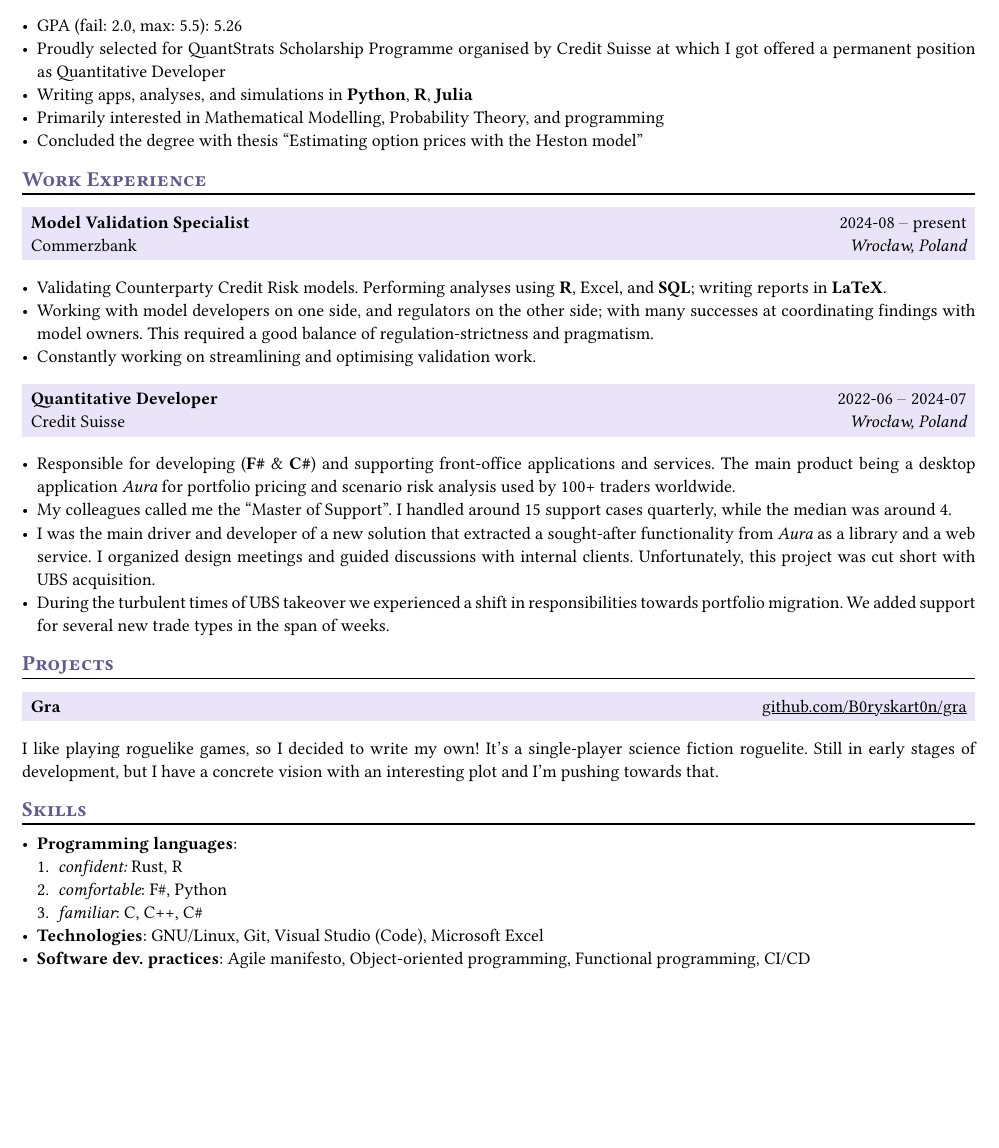
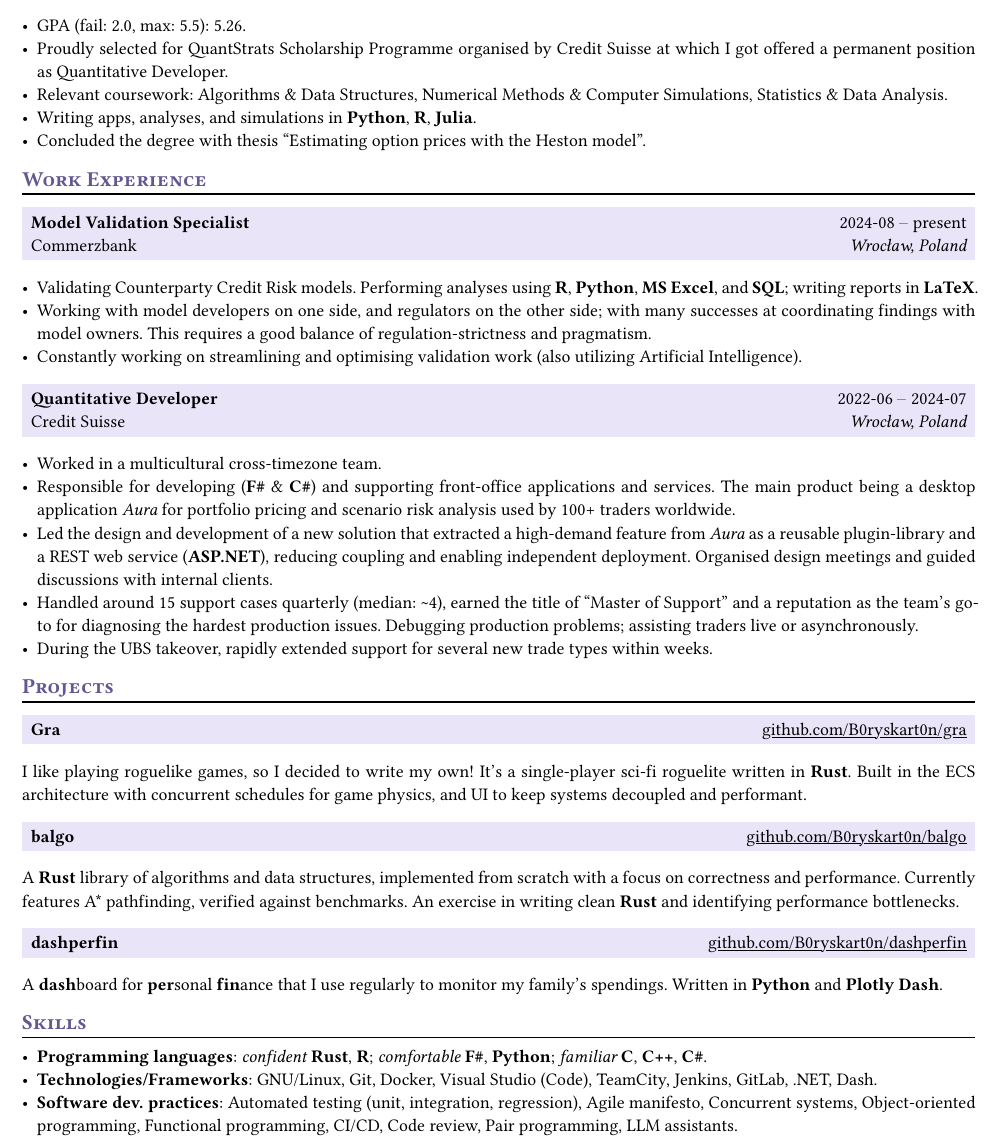
Before and after one commit to B0ryskart0n/B0ryskart0n, a Typst document (resume.typ): part of the page before the commit and part of page 1 of 2 after it, cut so that both start at the same text, the shorter picture padded with empty space. Compiled offline with Typst 0.15.

Commit message:
Extend the work experience; add new projects; add many skills

```diff
--- a/resume.typ
+++ b/resume.typ
@@ -157,14 +157,14 @@
   dates: date_range(start-date: "2019-10", end-date: "2023-02"),
   degree: "Bachelor of Science in Applied Mathematics",
 )
-- GPA (fail: 2.0, max: 5.5): 5.26
+- GPA (fail: 2.0, max: 5.5): 5.26.
 // - Repeated Principal's Scholarship recipient
 // - Year representative
-- Proudly selected for QuantStrats Scholarship Programme organised by Credit Suisse at which I got offered a permanent position as Quantitative Developer
-// - Relevant coursework: Statistics & Data Analysis, Numerical Methods & Computer Simulations, Algorithms & Data structures
-- Writing apps, analyses, and simulations in *Python*, *R*, *Julia*
-- Primarily interested in Mathematical Modelling, Probability Theory, and programming
-- Concluded the degree with thesis "Estimating option prices with the Heston model"
+- Proudly selected for QuantStrats Scholarship Programme organised by Credit Suisse at which I got offered a permanent position as Quantitative Developer.
+- Relevant coursework: Algorithms & Data Structures, Numerical Methods & Computer Simulations, Statistics & Data Analysis.
+- Writing apps, analyses, and simulations in *Python*, *R*, *Julia*.
+// - Primarily interested in Mathematical Modelling, Probability Theory, and programming
+- Concluded the degree with thesis "Estimating option prices with the Heston model".
 
 == Work Experience
 
@@ -176,10 +176,10 @@
 )
 
 - Validating Counterparty Credit Risk models.
-  Performing analyses using *R*, Excel, and *SQL*; writing reports in *LaTeX*.
+  Performing analyses using *R*, *Python*, *MS Excel*, and *SQL*; writing reports in *LaTeX*.
 - Working with model developers on one side, and regulators on the other side; with many successes at coordinating findings with model owners.
-  This required a good balance of regulation-strictness and pragmatism.
-- Constantly working on streamlining and optimising validation work.
+  This requires a good balance of regulation-strictness and pragmatism.
+- Constantly working on streamlining and optimising validation work (also utilizing Artificial Intelligence).
 
 #work(
   title: "Quantitative Developer",
@@ -188,15 +188,14 @@
   dates: date_range(start-date: "2022-06", end-date: "2024-07"),
 )
 
+- Worked in a multicultural cross-timezone team.
 - Responsible for developing (*F\#* & *C\#*) and supporting front-office applications and services.
   The main product being a desktop application _Aura_ for portfolio pricing and scenario risk analysis used by 100+ traders worldwide.
-- My colleagues called me the "Master of Support".
-  I handled around 15 support cases quarterly, while the median was around 4.
-- I was the main driver and developer of a new solution that extracted a sought-after functionality from _Aura_ as a library and a web service.
-  I organized design meetings and guided discussions with internal clients.
-  Unfortunately, this project was cut short with UBS acquisition.
-- During the turbulent times of UBS takeover we experienced a shift in responsibilities towards portfolio migration.
-  We added support for several new trade types in the span of weeks.
+- Led the design and development of a new solution that extracted a high-demand feature from _Aura_ as a reusable plugin-library and a REST web service (*ASP.NET*), reducing coupling and enabling independent deployment.
+  Organised design meetings and guided discussions with internal clients.
+- Handled around 15 support cases quarterly (median: \~4), earned the title of "Master of Support" and a reputation as the team's go-to for diagnosing the hardest production issues.
+  Debugging production problems; assisting traders live or asynchronously.
+- During the UBS takeover, rapidly extended support for several new trade types within weeks.
 
 == Projects
 
@@ -205,18 +204,34 @@
   url: "github.com/B0ryskart0n/gra",
 )
 
-I like playing roguelike games, so I decided to write my own! It's a single-player science fiction roguelite.
-Still in early stages of development, but I have a concrete vision with an interesting plot and I'm pushing towards that.
+I like playing roguelike games, so I decided to write my own!
+It's a single-player sci-fi roguelite written in *Rust*.
+Built in the ECS architecture with concurrent schedules for game physics, and UI to keep systems decoupled and performant.
+// Still in early stages of development, but I have a concrete vision with an interesting plot and I'm pushing towards that.
+
+#project(
+  name: "balgo",
+  url: "github.com/B0ryskart0n/balgo",
+)
+
+A *Rust* library of algorithms and data structures, implemented from scratch with a focus on correctness and performance.
+Currently features A\* pathfinding, verified against benchmarks.
+An exercise in writing clean *Rust* and identifying performance bottlenecks.
+
+#project(
+  name: "dashperfin",
+  url: "github.com/B0ryskart0n/dashperfin",
+)
+
+A #strong[dash]board for #strong[per]sonal #strong[fin]ance that I use regularly to monitor my family's spendings.
+Written in *Python* and *Plotly Dash*.
 
 == Skills
-
-- *Programming languages*:
-  + _confident:_ Rust, R
-  + _comfortable_: F\#, Python
-  + _familiar_: C, C++, C\#
-- *Technologies*: GNU/Linux, Git, Visual Studio (Code), Microsoft Excel
-- *Software dev. practices*: Agile manifesto, Object-oriented programming, Functional programming, CI/CD
-- *Soft*: Patience, Knowledge sharing, Prioritization
+// TODO Consider using strong emph for keywords like: *_Rust_*
+- *Programming languages*: _confident_ *Rust*, *R*; _comfortable_ *F\#*, *Python*; _familiar_ *C*, *C++*, *C\#*.
+- *Technologies/Frameworks*: GNU/Linux, Git, Docker, Visual Studio (Code), TeamCity, Jenkins, GitLab, .NET, Dash.
+- *Software dev. practices*: Automated testing (unit, integration, regression), Agile manifesto, Concurrent systems, Object-oriented programming, Functional programming, CI/CD, Code review, Pair programming, LLM assistants.
+- *Soft*: Patience, Knowledge sharing, Prioritization.
 
 // #footnote(
 //   "I hereby give consent for my personal data included in this document to be used for the purposes of the recruitment process.",
```
